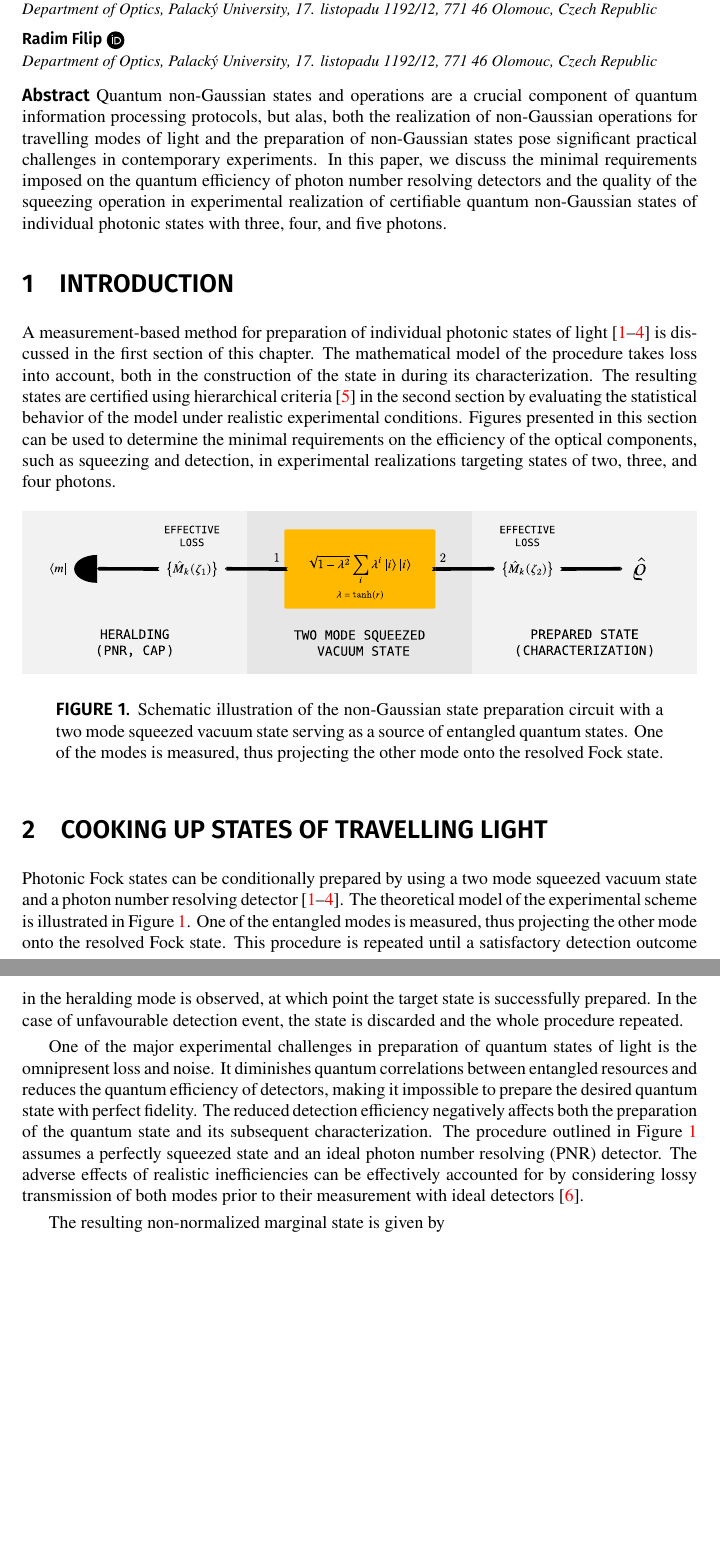
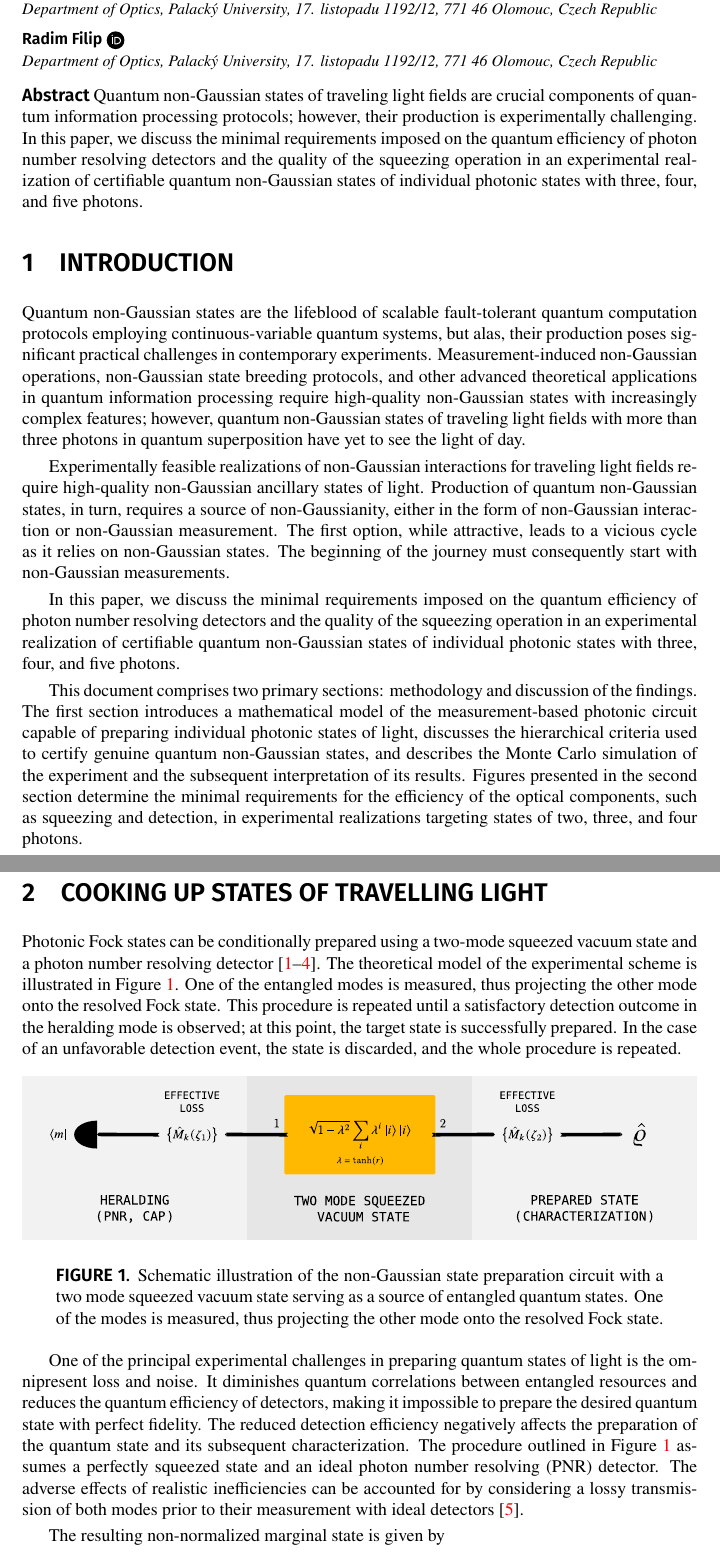
Before and after one commit to jan-provaznik/towards, a LaTeX paper (towards.tex): two parts of pages 1 and 2 of 8 before the commit and two parts of pages 1 and 2 of 9 after it, joined at a grey line, cut so that both start at the same text, the shorter picture padded with empty space. Compiled offline with XeLaTeX.

Commit message:
Introduction: first version

```diff
--- a/towards.tex
+++ b/towards.tex
@@ -35,20 +35,30 @@
 \ArticleTitlePrint
 
 \begin{abstract}\noindent
-  Quantum non-Gaussian states and operations are a crucial component of quantum information processing protocols, but alas, both the realization of non-Gaussian operations for travelling modes of light and the preparation of non-Gaussian states pose significant practical challenges in contemporary experiments. In this paper, we discuss the minimal requirements imposed on the quantum efficiency of photon number resolving detectors and the quality of the squeezing operation in experimental realization of certifiable quantum non-Gaussian states of individual photonic states with three, four, and five photons.
+  Quantum non-Gaussian states of traveling light fields are crucial components of quantum information processing protocols; however, their production is experimentally challenging. In this paper, we discuss the minimal requirements imposed on the quantum efficiency of photon number resolving detectors and the quality of the squeezing operation in an experimental realization of certifiable quantum non-Gaussian states of individual photonic states with three, four, and five photons.
 \end{abstract}
 
 % Introduction
 %
-%
 
 \section{Introduction}
 
-A measurement-based method for preparation of individual photonic states of light~\cite{yukawa2013a,yoshikawa2018,tiedau2019,provaznik2020} is discussed in the first section of this chapter. The mathematical model of the procedure takes loss into account, both in the construction of the state in during its characterization. The resulting states are certified using hierarchical criteria~\cite{lachman2019} in the second section by evaluating the statistical behavior of the model under realistic experimental conditions. Figures presented in this section can be used to determine the minimal requirements on the efficiency of the optical components, such as squeezing and detection, in experimental realizations targeting states of two, three, and four photons.
+Quantum non-Gaussian states are the lifeblood of scalable fault-tolerant quantum computation protocols employing continuous-variable quantum systems, but alas, their production poses significant practical challenges in contemporary experiments. Measurement-induced non-Gaussian operations, non-Gaussian state breeding protocols, and other advanced theoretical applications in quantum information processing require high-quality non-Gaussian states with increasingly complex features; however, quantum non-Gaussian states of traveling light fields with more than three photons in quantum superposition have yet to see the light of day.
+
+Experimentally feasible realizations of non-Gaussian interactions for traveling light fields require high-quality non-Gaussian ancillary states of light. Production of quantum non-Gaussian states, in turn, requires a source of non-Gaussianity, either in the form of non-Gaussian interaction or non-Gaussian measurement. The first option, while attractive, leads to a vicious cycle as it relies on non-Gaussian states. The beginning of the journey must consequently start with non-Gaussian measurements.
+
+In this paper, we discuss the minimal requirements imposed on the quantum efficiency of photon number resolving detectors and the quality of the squeezing operation in an experimental realization of certifiable quantum non-Gaussian states of individual photonic states with three, four, and five photons.
+
+This document comprises two primary sections: methodology and discussion of the findings. The first section introduces a mathematical model of the measurement-based photonic circuit capable of preparing individual photonic states of light, discusses the hierarchical criteria used to certify genuine quantum non-Gaussian states, and describes the Monte Carlo simulation of the experiment and the subsequent interpretation of its results. Figures presented in the second section determine the minimal requirements for the efficiency of the optical components, such as squeezing and detection, in experimental realizations targeting states of two, three, and four photons.
+
+% A measurement-based method for preparation of individual photonic states of light~\cite{yukawa2013a,yoshikawa2018,tiedau2019,provaznik2020} is discussed in the first section of this chapter. The mathematical model of the procedure takes loss into account, both in the construction of the state in during its characterization. The resulting states are certified using hierarchical criteria~\cite{lachman2019} in the second section by evaluating the statistical behavior of the model under realistic experimental conditions. Figures presented in this section can be used to determine the minimal requirements on the efficiency of the optical components, such as squeezing and detection, in experimental realizations targeting states of two, three, and four photons.
 
 % Methodology
 %
-%
+
+\section{Cooking up states of travelling light}
+
+Photonic Fock states can be conditionally prepared using a two-mode squeezed vacuum state and a photon number resolving detector~\cite{yukawa2013a,yoshikawa2018,tiedau2019,provaznik2020}. The theoretical model of the experimental scheme is illustrated in~\figref{f-scheme}. One of the entangled modes is measured, thus projecting the other mode onto the resolved Fock state. This procedure is repeated until a satisfactory detection outcome in the heralding mode is observed; at this point, the target state is successfully prepared. In the case of an unfavorable detection event, the state is discarded, and the whole procedure is repeated.
 
 \begin{figure}[h]
   \begin{center}
@@ -60,12 +70,7 @@ A measurement-based method for preparation of individual photonic states of ligh
   \label{f-scheme}
 \end{figure}
 
-
-\section{Cooking up states of travelling light}
-
-Photonic Fock states can be conditionally prepared by using a two mode squeezed vacuum state and a photon number resolving detector~\cite{yukawa2013a,yoshikawa2018,tiedau2019,provaznik2020}. The theoretical model of the experimental scheme is illustrated in~\figref{f-scheme}. One of the entangled modes is measured, thus projecting the other mode onto the resolved Fock state. This procedure is repeated until a satisfactory detection outcome in the heralding mode is observed, at which point the target state is successfully prepared. In the case of unfavourable detection event, the state is discarded and the whole procedure repeated.
-
-One of the major experimental challenges in preparation of quantum states of light is the omnipresent loss and noise. It diminishes quantum correlations between entangled resources and reduces the quantum efficiency of detectors, making it impossible to prepare the desired quantum state with perfect fidelity. The reduced detection efficiency negatively affects both the preparation of the quantum state and its subsequent characterization. The procedure outlined in \figref{f-scheme} assumes a perfectly squeezed state and an ideal photon number resolving (PNR) detector. The adverse effects of realistic inefficiencies can be effectively accounted for by considering lossy transmission of both modes prior to their measurement with ideal detectors~\cite{feito2009}.
+One of the principal experimental challenges in preparing quantum states of light is the omnipresent loss and noise. It diminishes quantum correlations between entangled resources and reduces the quantum efficiency of detectors, making it impossible to prepare the desired quantum state with perfect fidelity. The reduced detection efficiency negatively affects the preparation of the quantum state and its subsequent characterization. The procedure outlined in~\figref{f-scheme} assumes a perfectly squeezed state and an ideal photon number resolving (PNR) detector. The adverse effects of realistic inefficiencies can be accounted for by considering a lossy transmission of both modes prior to their measurement with ideal detectors~\cite{feito2009}.
 
 The resulting non-normalized marginal state is given by
 %
```
Also changed, not shown: towards.tex (15 more changed lines).
